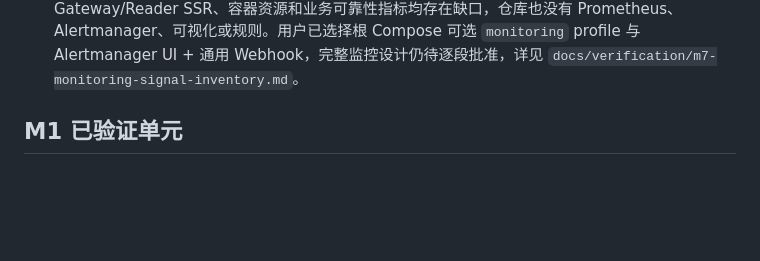
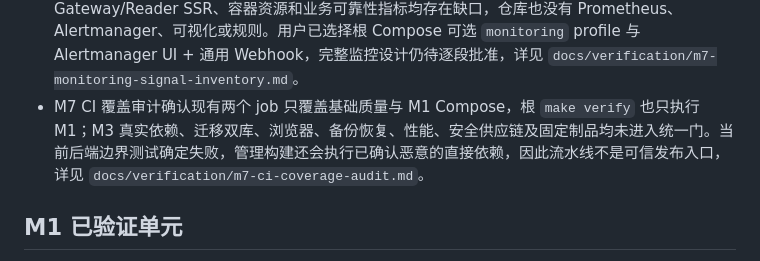
Before and after one commit to yveJohn/moonbook, a Markdown page: docs/progress/refactor-status.md, the part around the change. Rendered like a GitHub page; blank space fills up the shorter version.

```diff
--- a/docs/progress/refactor-status.md
+++ b/docs/progress/refactor-status.md
@@ -43,6 +43,7 @@
 - M7 后端质量基线在固定提交 `c88052f` 验证格式、Go 模块和 vet 通过，本地监听相关测试在允许回环监听后通过；但 `TestModuleDependencyRules` 确定发现 Reader、Commerce 与 Novel 之间 15 处跨域实现引用，扩展审计还确认至少 11 个实现文件直接读写其他模块拥有的数据，当前 CI 后端测试应失败。该缺口必须通过领域契约、组合根和跨域事务设计关闭，禁止跳过或放宽边界测试，详见 `docs/verification/m7-backend-quality-baseline.md`。
 - M7 已把上述违规归并为 9 类跨域工作流，固定 Reader 路由兼容、公开内容投影、账号商业视图、邀请注册奖励、个人内容投影、点赞汇总、Commerce 读者校验、首充奖励及购买报价的所有权和回归不变量；注册奖励、点赞、购买和首充奖励的同库事务语义不得在整改中弱化。该事实清单不批准实现方案，详见 `docs/verification/m7-module-boundary-workflow-inventory.md`。
 - M7 监控信号盘点确认当前只有 Go/process、Server HTTP 和平台任务 Prometheus 指标，四依赖 readiness 与 Compose healthcheck 没有持续采集；PostgreSQL、Redis、MinIO、Gateway/Reader SSR、容器资源和业务可靠性指标均存在缺口，仓库也没有 Prometheus、Alertmanager、可视化或规则。用户已选择根 Compose 可选 `monitoring` profile 与 Alertmanager UI + 通用 Webhook，完整监控设计仍待逐段批准，详见 `docs/verification/m7-monitoring-signal-inventory.md`。
+- M7 CI 覆盖审计确认现有两个 job 只覆盖基础质量与 M1 Compose，根 `make verify` 也只执行 M1；M3 真实依赖、迁移双库、浏览器、备份恢复、性能、安全供应链及固定制品均未进入统一门。当前后端边界测试确定失败，管理构建还会执行已确认恶意的直接依赖，因此流水线不是可信发布入口，详见 `docs/verification/m7-ci-coverage-audit.md`。
 
 ## M1 已验证单元
 
```
Also changed, not shown: docs/verification/m7-ci-coverage-audit.md (added, +60 -0 lines).
